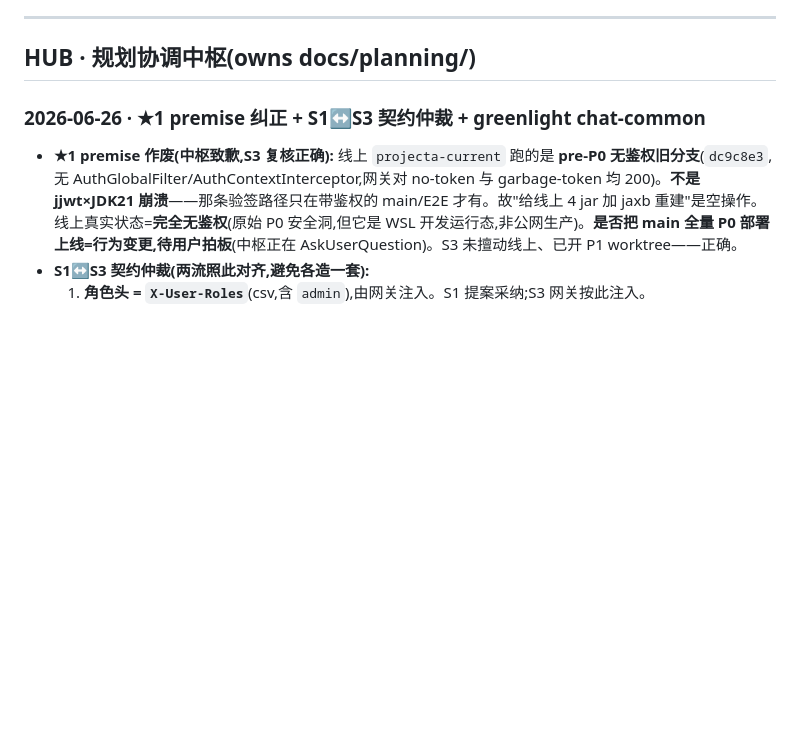
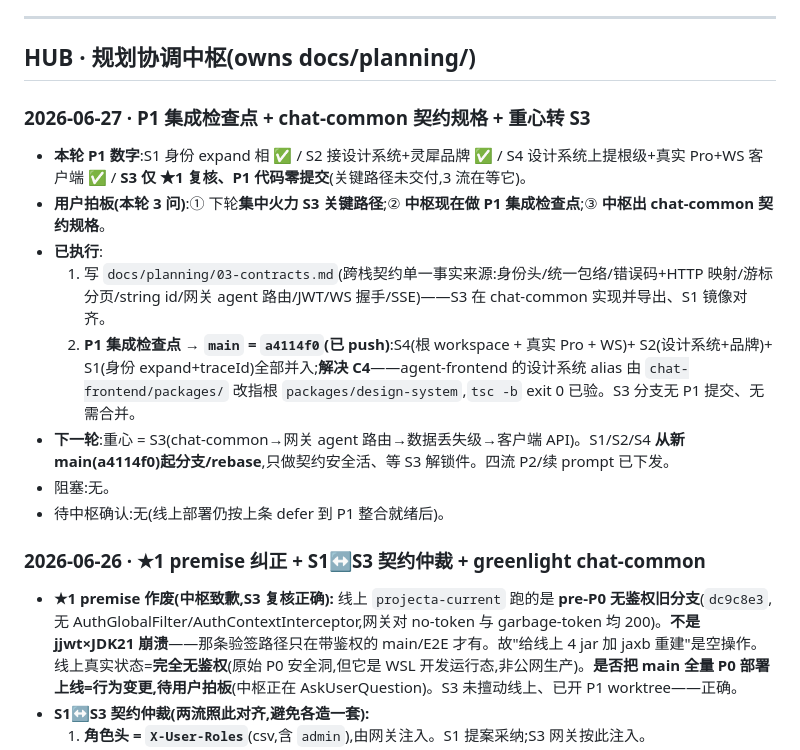
Before and after one commit to Hanwen-Jiang/lingxi, a Markdown page: docs/planning/STATUS.md, the part around the change. Rendered like a GitHub page; blank space fills up the shorter version.

Commit message:
docs(planning): P1 integration checkpoint (main a4114f0) + contract spec + S3 focus
Co-Authored-By: Claude Opus 4.8 <noreply@anthropic.com>

```diff
--- a/docs/planning/STATUS.md
+++ b/docs/planning/STATUS.md
@@ -19,6 +19,16 @@
 ---
 
 ## HUB · 规划协调中枢(owns docs/planning/)
+
+### 2026-06-27 · P1 集成检查点 + chat-common 契约规格 + 重心转 S3
+- **本轮 P1 数字**:S1 身份 expand 相 ✅ / S2 接设计系统+灵犀品牌 ✅ / S4 设计系统上提根级+真实 Pro+WS 客户端 ✅ / **S3 仅 ★1 复核、P1 代码零提交**(关键路径未交付,3 流在等它)。
+- **用户拍板(本轮 3 问)**:① 下轮**集中火力 S3 关键路径**;② **中枢现在做 P1 集成检查点**;③ **中枢出 chat-common 契约规格**。
+- **已执行**:
+  1. 写 `docs/planning/03-contracts.md`(跨栈契约单一事实来源:身份头/统一包络/错误码+HTTP 映射/游标分页/string id/网关 agent 路由/JWT/WS 握手/SSE)——S3 在 chat-common 实现并导出、S1 镜像对齐。
+  2. **P1 集成检查点 → `main` = `a4114f0`(已 push)**:S4(根 workspace + 真实 Pro + WS)+ S2(设计系统+品牌)+ S1(身份 expand+traceId)全部并入;**解决 C4**——agent-frontend 的设计系统 alias 由 `chat-frontend/packages/` 改指根 `packages/design-system`,`tsc -b` exit 0 已验。S3 分支无 P1 提交、无需合并。
+- **下一轮**:重心 = S3(chat-common→网关 agent 路由→数据丢失级→客户端 API)。S1/S2/S4 **从新 main(a4114f0)起分支/rebase**,只做契约安全活、等 S3 解锁件。四流 P2/续 prompt 已下发。
+- 阻塞:无。
+- 待中枢确认:无(线上部署仍按上条 defer 到 P1 整合就绪后)。
 
 ### 2026-06-26 · ★1 premise 纠正 + S1↔S3 契约仲裁 + greenlight chat-common
 - **★1 premise 作废(中枢致歉,S3 复核正确):** 线上 `projecta-current` 跑的是 **pre-P0 无鉴权旧分支**(`dc9c8e3`,无 AuthGlobalFilter/AuthContextInterceptor,网关对 no-token 与 garbage-token 均 200)。**不是 jjwt×JDK21 崩溃**——那条验签路径只在带鉴权的 main/E2E 才有。故"给线上 4 jar 加 jaxb 重建"是空操作。线上真实状态=**完全无鉴权**(原始 P0 安全洞,但它是 WSL 开发运行态,非公网生产)。**是否把 main 全量 P0 部署上线=行为变更,待用户拍板**(中枢正在 AskUserQuestion)。S3 未擅动线上、已开 P1 worktree——正确。
```
